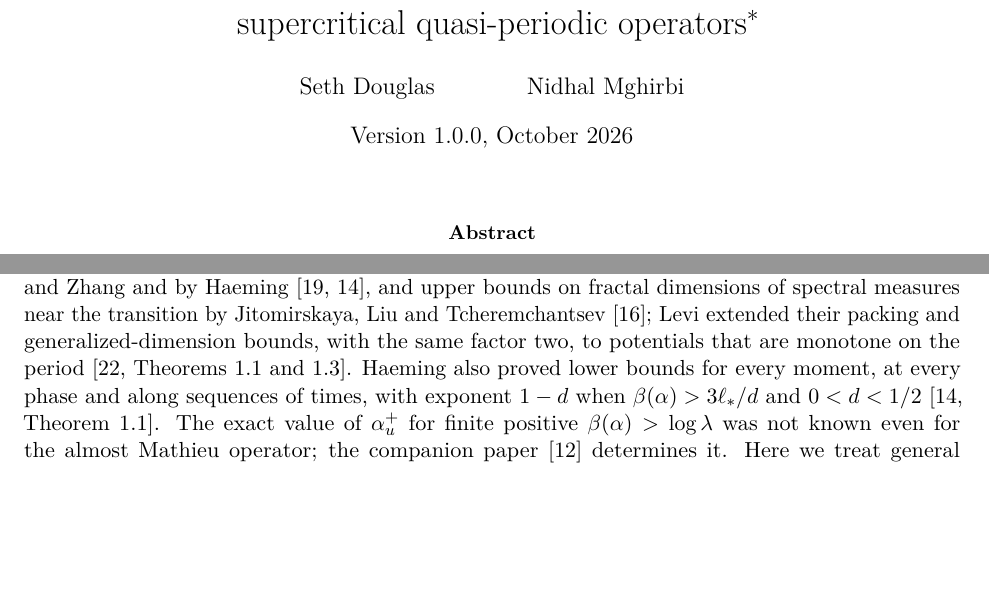
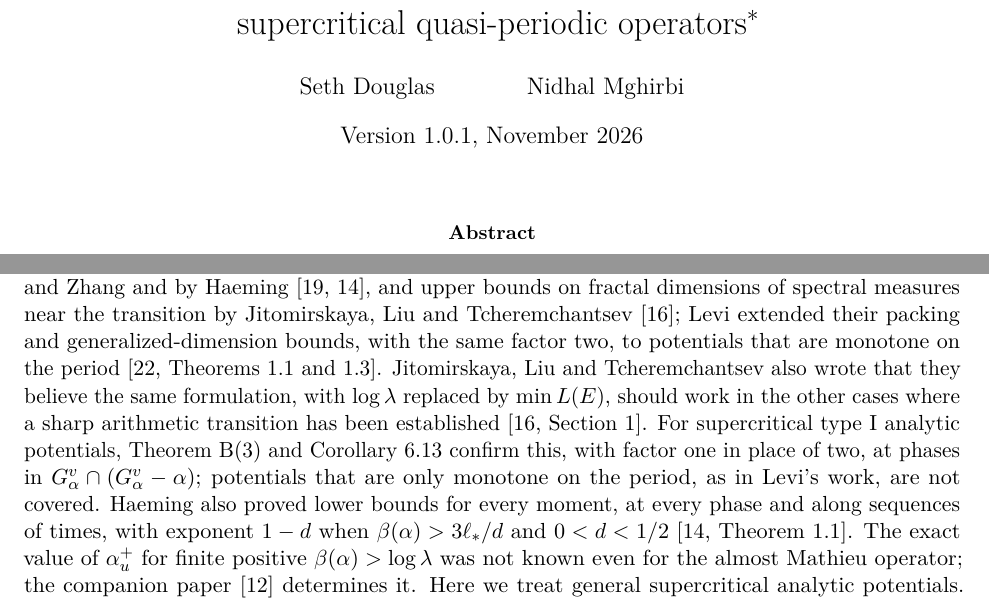
Before and after one commit to Apsiape/quasi-periodic-transport-universality, a LaTeX paper (paper/main.tex, which reads paper/intro.tex): two parts of pages 1 and 6 of 55, joined at a grey line, cut so that both start at the same text, the shorter picture padded with empty space. Compiled offline with pdfLaTeX.

Commit message:
Version 1.0.1

```diff
--- a/paper/intro.tex
+++ b/paper/intro.tex
@@ -102,7 +102,7 @@ By Theorems~\ref{thm:A} and~\ref{thm:Cov}, the hypothesis is needed only when th
 
 \subsection{Relation to earlier work}
 
-For the almost Mathieu operator two endpoints were known. Damanik and Tcheremchantsev proved $\au=0$ for $\lambda>1$ when $\beta(\alpha)=0$~\cite{DT2007}, and Jitomirskaya and Zhang proved $\au=1$ for every phase when $\beta(\alpha)=\infty$~\cite{JZ2022}. Jitomirskaya and Kr\"uger proved exponential dynamical localization in phase expectation when $\beta(\alpha)$ is sufficiently small, including positive values~\cite{JK2013}, and Bradshaw, de Jong, Liu, Wang, Wang and Yang refined the growth rates for weakly Liouville frequencies with $\beta(\alpha)=0$~\cite{BdJLWWY2025}. In between, lower bounds of the form $1-C\log\lambda/\beta$ were obtained by Jitomirskaya and Zhang and by Haeming~\cite{JZ2022,Haeming2025}, and upper bounds on fractal dimensions of spectral measures near the transition by Jitomirskaya, Liu and Tcheremchantsev~\cite{JLT2025}; Levi extended their packing and generalized-dimension bounds, with the same factor two, to potentials that are monotone on the period~\cite[Theorems~1.1 and~1.3]{Levi2025}. Haeming also proved lower bounds for every moment, at every phase and along sequences of times, with exponent $1-d$ when $\beta(\alpha)>3\ell_*/d$ and $0<d<1/2$~\cite[Theorem~1.1]{Haeming2025}. The exact value of $\au$ for finite positive $\beta(\alpha)>\log\lambda$ was not known even for the almost Mathieu operator; the companion paper~\cite{DMamo} determines it. Here we treat general supercritical analytic potentials. For them the endpoint $\beta(\alpha)=0$ was observed by Jitomirskaya and Mavi~\cite[Remark~1.12]{JitomirskayaMavi2017}. The structural inputs are Avila's global theory~\cite{Avila2015}, the type~I class of Ge and Jitomirskaya~\cite{GeJitomirskaya2024}, the finite harmonic structure of rational discriminants of Jitomirskaya and Marx~\cite{JitomirskayaMarx2012} and Shamis~\cite{Shamis2011}, and, for the spectral consequences, the inequality of Barbaroux, Germinet and Tcheremchantsev between transport and generalized dimensions~\cite{BGT2000}.
+For the almost Mathieu operator two endpoints were known. Damanik and Tcheremchantsev proved $\au=0$ for $\lambda>1$ when $\beta(\alpha)=0$~\cite{DT2007}, and Jitomirskaya and Zhang proved $\au=1$ for every phase when $\beta(\alpha)=\infty$~\cite{JZ2022}. Jitomirskaya and Kr\"uger proved exponential dynamical localization in phase expectation when $\beta(\alpha)$ is sufficiently small, including positive values~\cite{JK2013}, and Bradshaw, de Jong, Liu, Wang, Wang and Yang refined the growth rates for weakly Liouville frequencies with $\beta(\alpha)=0$~\cite{BdJLWWY2025}. In between, lower bounds of the form $1-C\log\lambda/\beta$ were obtained by Jitomirskaya and Zhang and by Haeming~\cite{JZ2022,Haeming2025}, and upper bounds on fractal dimensions of spectral measures near the transition by Jitomirskaya, Liu and Tcheremchantsev~\cite{JLT2025}; Levi extended their packing and generalized-dimension bounds, with the same factor two, to potentials that are monotone on the period~\cite[Theorems~1.1 and~1.3]{Levi2025}. Jitomirskaya, Liu and Tcheremchantsev also wrote that they believe the same formulation, with $\log\lambda$ replaced by $\min L(E)$, should work in the other cases where a sharp arithmetic transition has been established~\cite[Section~1]{JLT2025}. For supercritical type~I analytic potentials, Theorem~\ref{thm:B}(3) and Corollary~\ref{cor:allmeasures} confirm this, with factor one in place of two, at phases in $G^v_\alpha\cap(G^v_\alpha-\alpha)$; potentials that are only monotone on the period, as in Levi's work, are not covered. Haeming also proved lower bounds for every moment, at every phase and along sequences of times, with exponent $1-d$ when $\beta(\alpha)>3\ell_*/d$ and $0<d<1/2$~\cite[Theorem~1.1]{Haeming2025}. The exact value of $\au$ for finite positive $\beta(\alpha)>\log\lambda$ was not known even for the almost Mathieu operator; the companion paper~\cite{DMamo} determines it. Here we treat general supercritical analytic potentials. For them the endpoint $\beta(\alpha)=0$ was observed by Jitomirskaya and Mavi~\cite[Remark~1.12]{JitomirskayaMavi2017}. The structural inputs are Avila's global theory~\cite{Avila2015}, the type~I class of Ge and Jitomirskaya~\cite{GeJitomirskaya2024}, the finite harmonic structure of rational discriminants of Jitomirskaya and Marx~\cite{JitomirskayaMarx2012} and Shamis~\cite{Shamis2011}, and, for the spectral consequences, the inequality of Barbaroux, Germinet and Tcheremchantsev between transport and generalized dimensions~\cite{BGT2000}.
 
 \subsection{How the proofs work}
 
--- a/paper/main.tex
+++ b/paper/main.tex
@@ -36,7 +36,7 @@
 \raggedbottom
 \title{Universality of the transport law for\\ supercritical quasi-periodic operators\thanks{The authors developed this work with AI models from more than one developer and take responsibility for every claim. How the work was done is described at the end of the paper.}}
 \author{Seth Douglas \and Nidhal Mghirbi}
-\date{Version 1.0.0, October 2026}
+\date{Version 1.0.1, November 2026}
 \begin{document}
 \maketitle
 \begin{abstract}
```
Also changed, not shown: README.md, paper/main.pdf, 2 other files.
